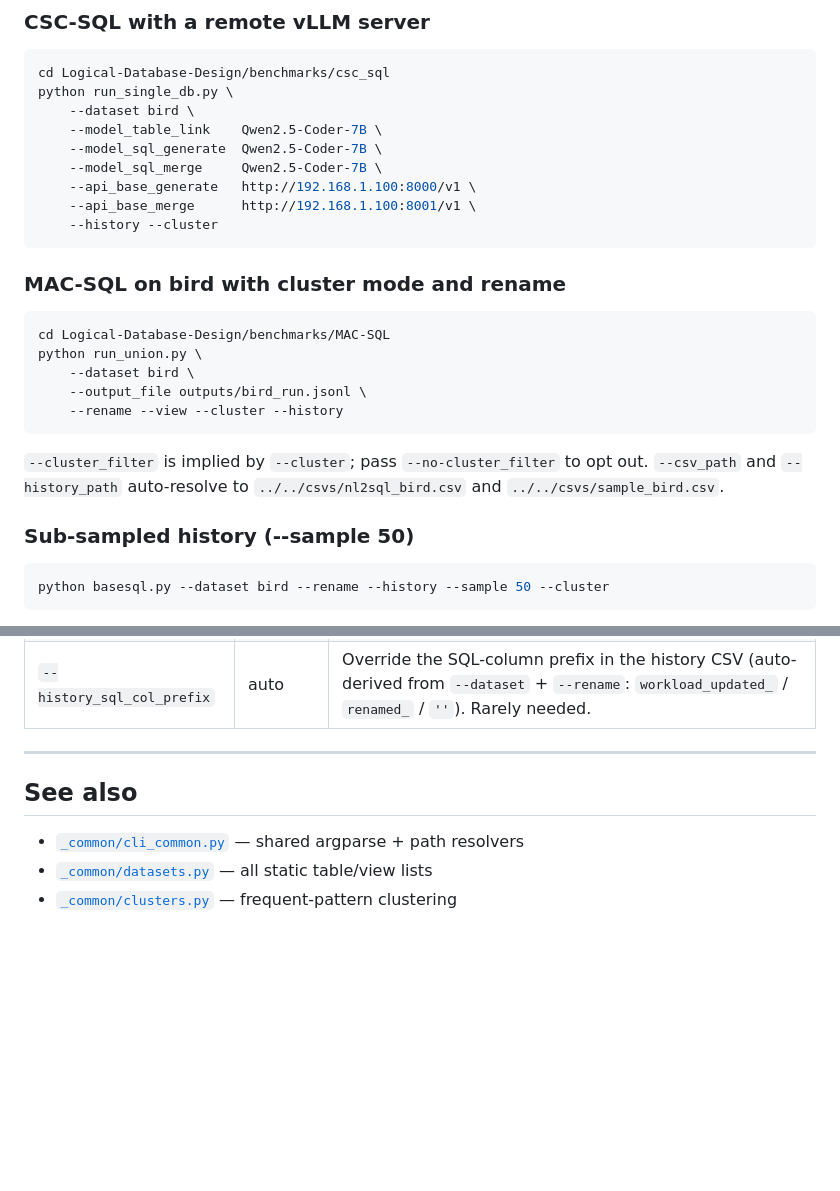
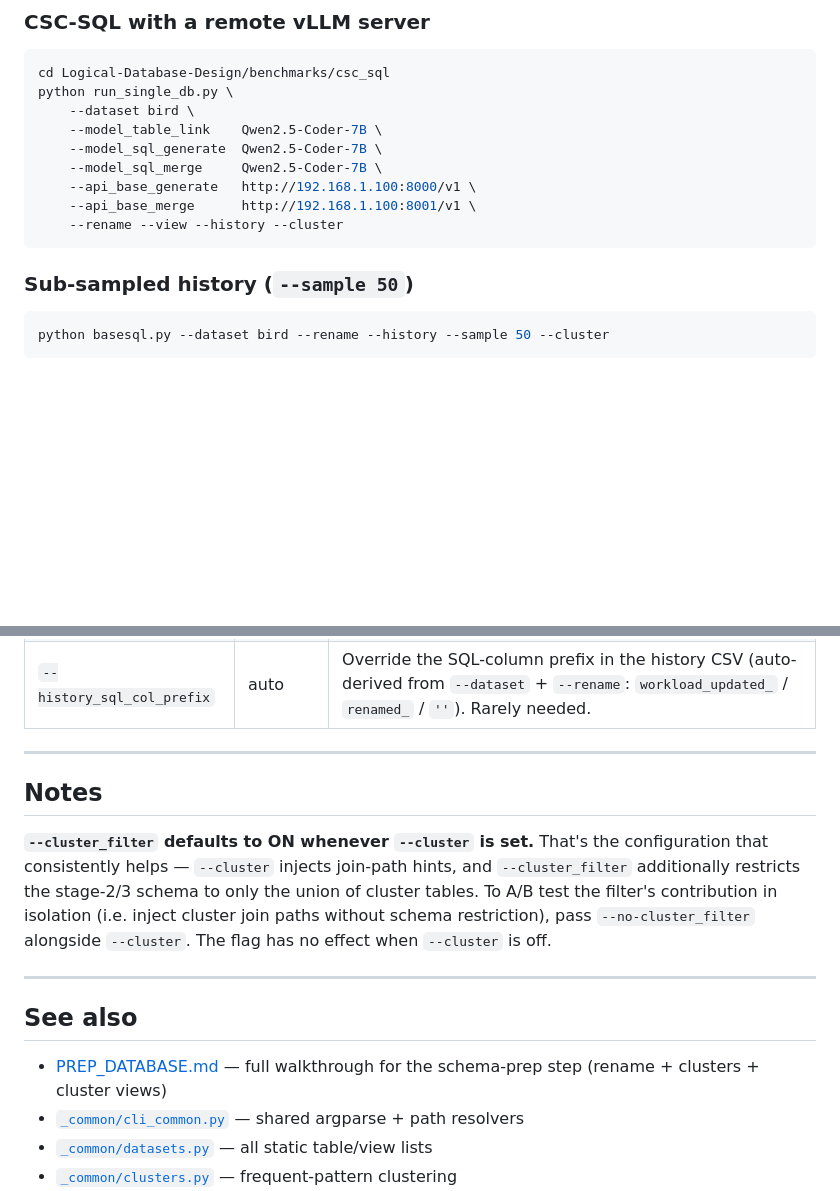
Before and after one commit to zshandy/Logical-Database-Design, a Markdown page: benchmarks/README.md, 2 parts joined by grey strips. GitHub-like rendering; blank space fills up the shorter version.

````diff
--- a/benchmarks/README.md
+++ b/benchmarks/README.md
@@ -217,24 +287,10 @@ python run_single_db.py \
     --model_sql_merge     Qwen2.5-Coder-7B \
     --api_base_generate   http://192.168.1.100:8000/v1 \
     --api_base_merge      http://192.168.1.100:8001/v1 \
-    --history --cluster
+    --rename --view --history --cluster
 ```
 
-### MAC-SQL on bird with cluster mode and rename
-
-```bash
-cd Logical-Database-Design/benchmarks/MAC-SQL
-python run_union.py \
-    --dataset bird \
-    --output_file outputs/bird_run.jsonl \
-    --rename --view --cluster --history
-```
-
-`--cluster_filter` is implied by `--cluster`; pass `--no-cluster_filter` to
-opt out. `--csv_path` and `--history_path` auto-resolve to
-`../../csvs/nl2sql_bird.csv` and `../../csvs/sample_bird.csv`.
-
-### Sub-sampled history (--sample 50)
+### Sub-sampled history (`--sample 50`)
 
 ```bash
 python basesql.py --dataset bird --rename --history --sample 50 --cluster
@@ -459,8 +515,21 @@ The flags below are MAC-SQL-specific:
 
 ---
 
+## Notes
+
+**`--cluster_filter` defaults to ON whenever `--cluster` is set.** That's the
+configuration that consistently helps — `--cluster` injects join-path hints,
+and `--cluster_filter` additionally restricts the stage-2/3 schema to only
+the union of cluster tables. To A/B test the filter's contribution in
+isolation (i.e. inject cluster join paths without schema restriction), pass
+`--no-cluster_filter` alongside `--cluster`. The flag has no effect when
+`--cluster` is off.
+
+---
+
 ## See also
 
+- [PREP_DATABASE.md](PREP_DATABASE.md) — full walkthrough for the schema-prep step (rename + clusters + cluster views)
 - [`_common/cli_common.py`](_common/cli_common.py) — shared argparse + path resolvers
 - [`_common/datasets.py`](_common/datasets.py) — all static table/view lists
 - [`_common/clusters.py`](_common/clusters.py) — frequent-pattern clustering
````
Also changed, not shown: other parts of benchmarks/README.md (+112 -42 lines).
